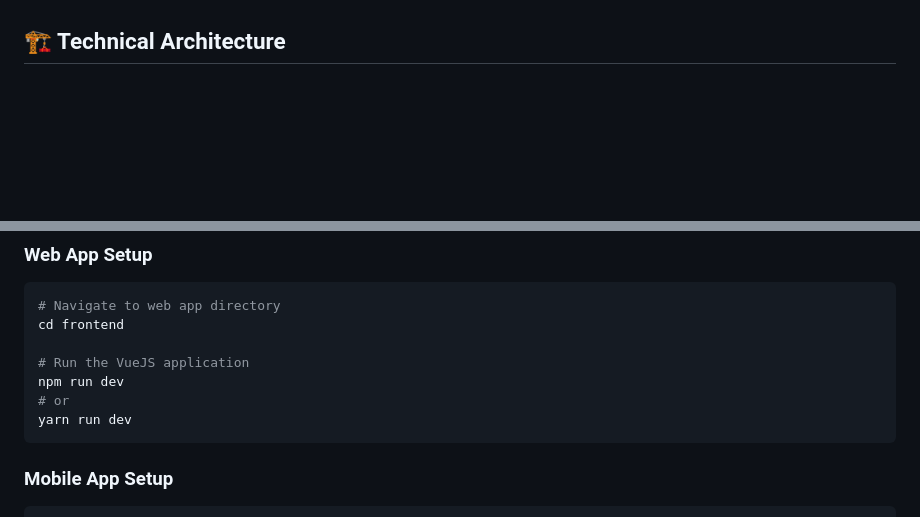
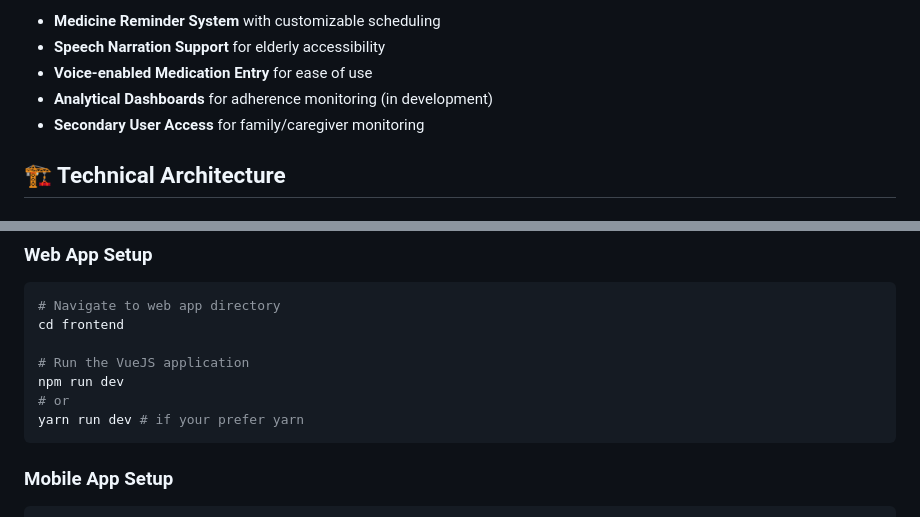
Before and after one commit to Saransh482003/soft-engg-project-may-2025-se-May-4, a Markdown page: README.md, 2 parts joined by grey strips. Rendered like a GitHub page; blank space fills up the shorter version.

````diff
--- a/README.md
+++ b/README.md
@@ -58,3 +89,8 @@ To empower senior citizens with technology that simplifies healthcare management
+- **Medicine Reminder System** with customizable scheduling
+- **Speech Narration Support** for elderly accessibility
+- **Voice-enabled Medication Entry** for ease of use
+- **Analytical Dashboards** for adherence monitoring (in development)
+- **Secondary User Access** for family/caregiver monitoring
 
 ## 🏗️ Technical Architecture
 
@@ -132,7 +168,7 @@ cd frontend
 # Run the VueJS application
 npm run dev
 # or
-yarn run dev
+yarn run dev # if your prefer yarn
 ```
 
 ### **Mobile App Setup**
````
Also changed, not shown: other parts of README.md (+68 -37 lines).
